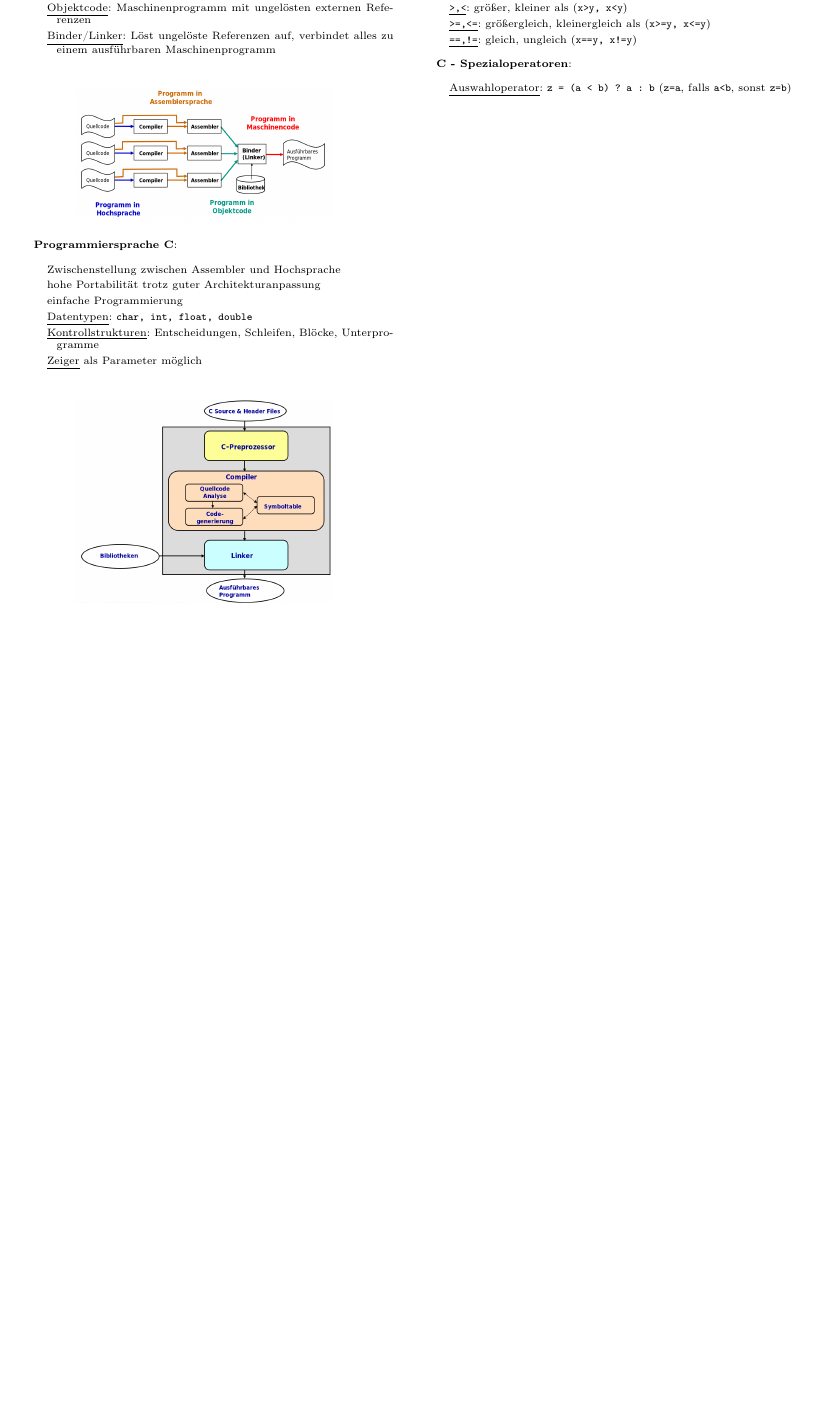
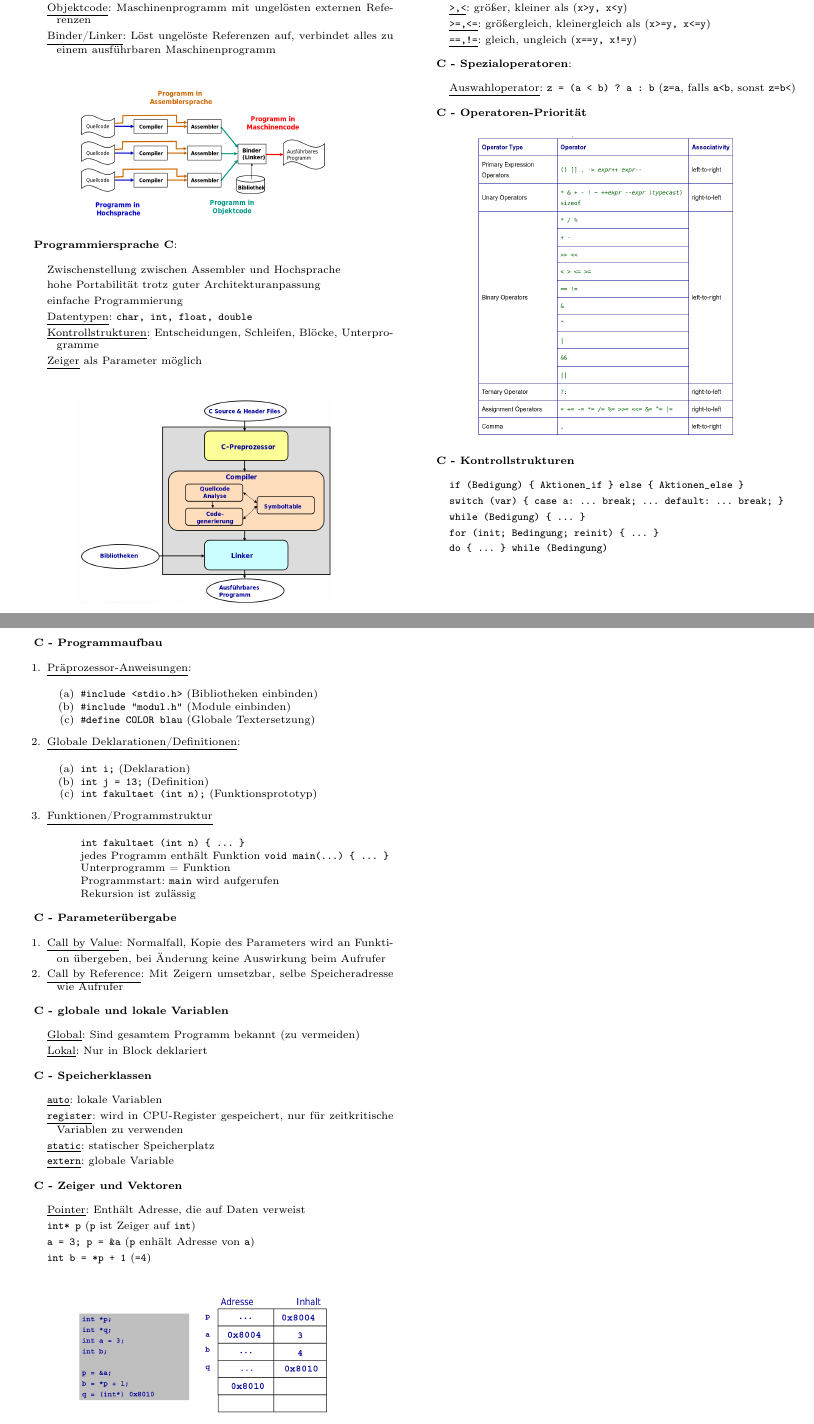
Before and after one commit to Jintzo/RO, a LaTeX paper (Zusammenfassung-RO.tex, which reads chapters/RO/02_Anforderungen.tex): part of the page before the commit and two parts of pages 1 and 2 of 2 after it, the two joined at a grey line, cut so that both start at the same text, the shorter picture padded with empty space. Compiled offline with pdfLaTeX.

Commit message:
Kapitel 2

```diff
--- a/chapters/RO/02_Anforderungen.tex
+++ b/chapters/RO/02_Anforderungen.tex
@@ -70,5 +70,81 @@
 
 \textbf{C - Spezialoperatoren}:
 \begin{items}
-  \item \underline{Auswahloperator}: \code{z = (a < b) ? a : b} (\code{z=a}, falls \code{a<b}, sonst \code{z=b})
+  \item \underline{Auswahloperator}: \code{z = (a < b) ? a : b} (\code{z=a}, falls \code{a<b}, sonst \code{z=b<})
 \end{items}
+
+\textbf{C - Operatoren-Priorität}
+\begin{figure}[ht]
+  \centering
+  \includegraphics[width=0.33\textwidth]{Precedence}
+  \label{Precedence}
+\end{figure}
+
+\textbf{C - Kontrollstrukturen}
+\begin{items}
+  \item \code{if (Bedigung) \{ Aktionen_if \} else \{ Aktionen_else \}}
+  \item \code{switch (var) \{ case a: ... break; ... default: ... break; \}}
+  \item \code{while (Bedigung) \{ ... \}}
+  \item \code{for (init; Bedingung; reinit) \{ ... \}}
+  \item \code{do \{ ... \} while (Bedingung)}
+\end{items}
+
+\newpage
+
+\textbf{C - Programmaufbau}
+\begin{enumeration}
+  \item \underline{Präprozessor-Anweisungen}:
+  \begin{enumeration}
+    \item \code{#include <stdio.h>} (Bibliotheken einbinden)
+    \item \code{#include \"modul.h\"} (Module einbinden)
+    \item \code{#define COLOR blau} (Globale Textersetzung)
+  \end{enumeration}
+  \item \underline{Globale Deklarationen/Definitionen}:
+  \begin{enumeration}
+    \item \code{int i;} (Deklaration)
+    \item \code{int j = 13;} (Definition)
+    \item \code{int fakultaet (int n);} (Funktionsprototyp)
+  \end{enumeration}
+
+  \item \underline{Funktionen/Programmstruktur}
+  \begin{items}
+    \item \code{int fakultaet (int n) \{  ... \}}
+    \item jedes Programm enthält Funktion \code{void main(...) \{ ... \}}
+    \item Unterprogramm = Funktion
+    \item Programmstart: \code{main} wird aufgerufen
+    \item Rekursion ist zulässig
+  \end{items}
+\end{enumeration}
+
+\textbf{C - Parameterübergabe}
+\begin{enumeration}
+  \item \underline{Call by Value}: Normalfall, Kopie des Parameters wird an Funktion übergeben, bei Änderung keine Auswirkung beim Aufrufer
+  \item \underline{Call by Reference}: Mit Zeigern umsetzbar, selbe Speicheradresse wie Aufrufer
+\end{enumeration}
+
+\textbf{C - globale und lokale Variablen}
+\begin{items}
+  \item \underline{Global}: Sind gesamtem Programm bekannt (zu vermeiden)
+  \item \underline{Lokal}: Nur in Block deklariert
+\end{items}
+
+\textbf{C - Speicherklassen}
+\begin{items}
+  \item \underline{\code{auto}}: lokale Variablen
+  \item \underline{\code{register}}: wird in CPU-Register gespeichert, nur für zeitkritische Variablen zu verwenden
+  \item \underline{\code{static}}: statischer Speicherplatz
+  \item \underline{\code{extern}}: globale Variable
+\end{items}
+
+\textbf{C - Zeiger und Vektoren}
+\begin{items}
+  \item \underline{Pointer}: Enthält Adresse, die auf Daten verweist
+  \item \code{int* p} (\code{p} ist Zeiger auf \code{int})
+  \item \code{a = 3; p = &a} (\code{p} enhält Adresse von \code{a})
+  \item \code{int b = *p + 1} (\code{=4})
+\end{items}
+\begin{figure}[ht]
+  \centering
+  \includegraphics[width=0.33\textwidth]{Pointer}
+  \label{Pointer}
+\end{figure}
```
Also changed, not shown: Zusammenfassung-RONotes.bib (added, +2 -0 lines), Zusammenfassung-RO.pdf, assets/images/Pointer.png (added), assets/images/Precedence.png (added).
